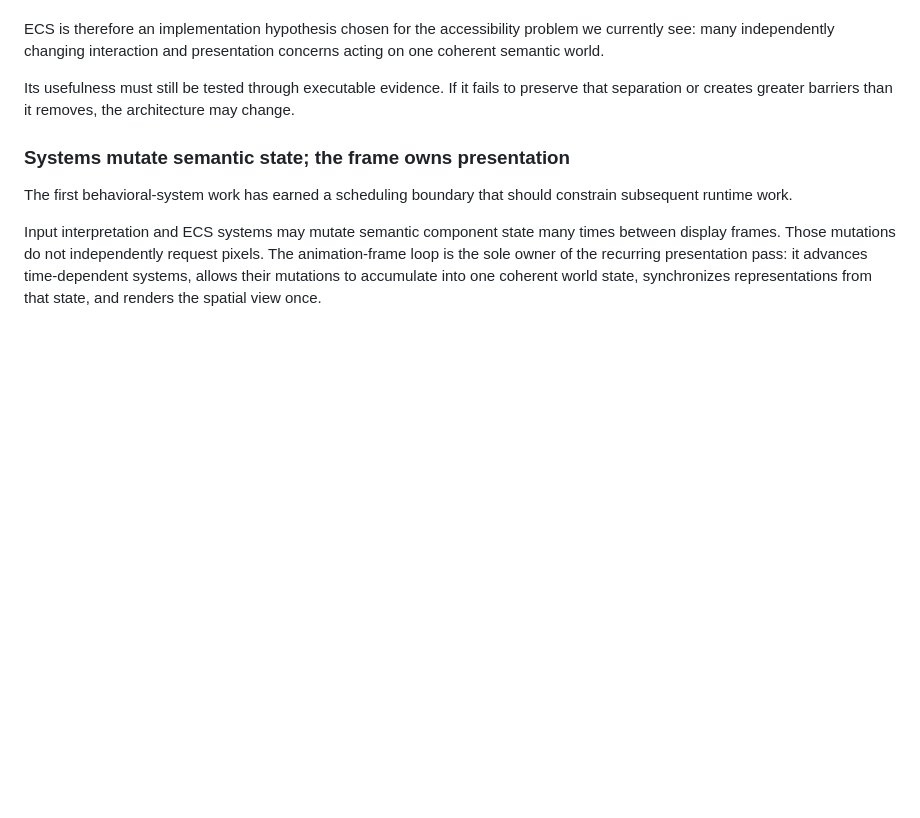
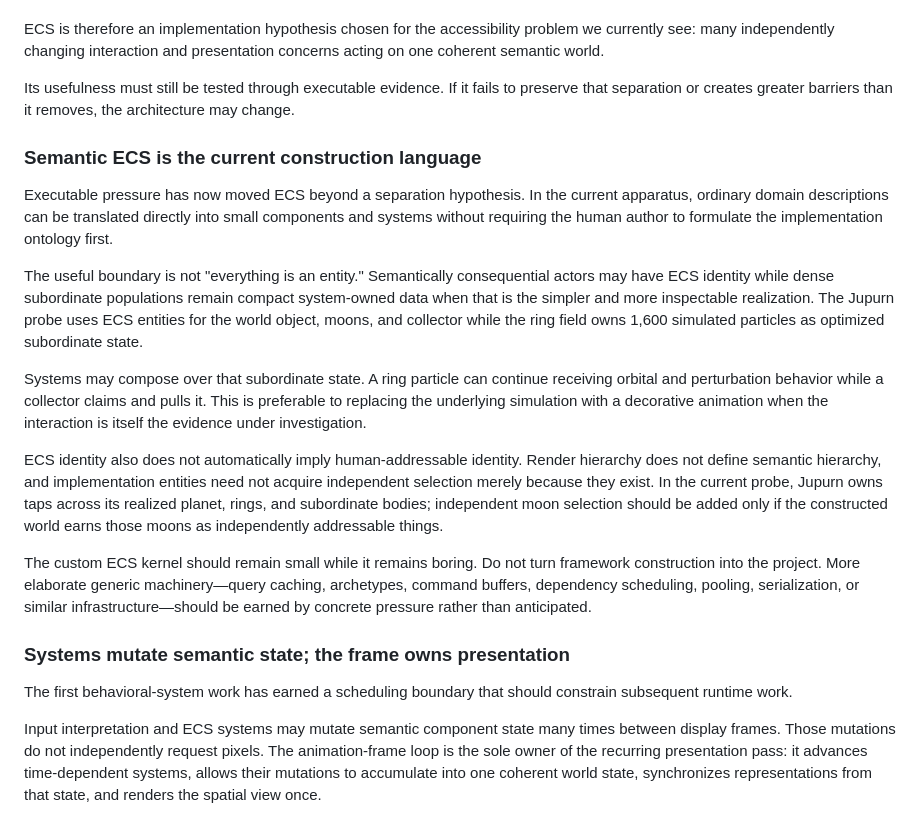
Before and after one commit to bonoj/Accessibility, a Markdown page: SEMANTIC_SURFACE.md, the part around the change. Drawn GitHub-style; blank space fills up the shorter version.

Commit message:
Promote semantic ECS findings

```diff
--- a/SEMANTIC_SURFACE.md
+++ b/SEMANTIC_SURFACE.md
@@ -92,6 +92,18 @@ A construction system should not need to know whether an entity was referenced b
 ECS is therefore an implementation hypothesis chosen for the accessibility problem we currently see: many independently changing interaction and presentation concerns acting on one coherent semantic world.
 
 Its usefulness must still be tested through executable evidence. If it fails to preserve that separation or creates greater barriers than it removes, the architecture may change.
+
+### Semantic ECS is the current construction language
+
+Executable pressure has now moved ECS beyond a separation hypothesis. In the current apparatus, ordinary domain descriptions can be translated directly into small components and systems without requiring the human author to formulate the implementation ontology first.
+
+The useful boundary is not "everything is an entity." Semantically consequential actors may have ECS identity while dense subordinate populations remain compact system-owned data when that is the simpler and more inspectable realization. The Jupurn probe uses ECS entities for the world object, moons, and collector while the ring field owns 1,600 simulated particles as optimized subordinate state.
+
+Systems may compose over that subordinate state. A ring particle can continue receiving orbital and perturbation behavior while a collector claims and pulls it. This is preferable to replacing the underlying simulation with a decorative animation when the interaction is itself the evidence under investigation.
+
+ECS identity also does not automatically imply human-addressable identity. Render hierarchy does not define semantic hierarchy, and implementation entities need not acquire independent selection merely because they exist. In the current probe, Jupurn owns taps across its realized planet, rings, and subordinate bodies; independent moon selection should be added only if the constructed world earns those moons as independently addressable things.
+
+The custom ECS kernel should remain small while it remains boring. Do not turn framework construction into the project. More elaborate generic machinery—query caching, archetypes, command buffers, dependency scheduling, pooling, serialization, or similar infrastructure—should be earned by concrete pressure rather than anticipated.
 
 ### Systems mutate semantic state; the frame owns presentation
 
```
